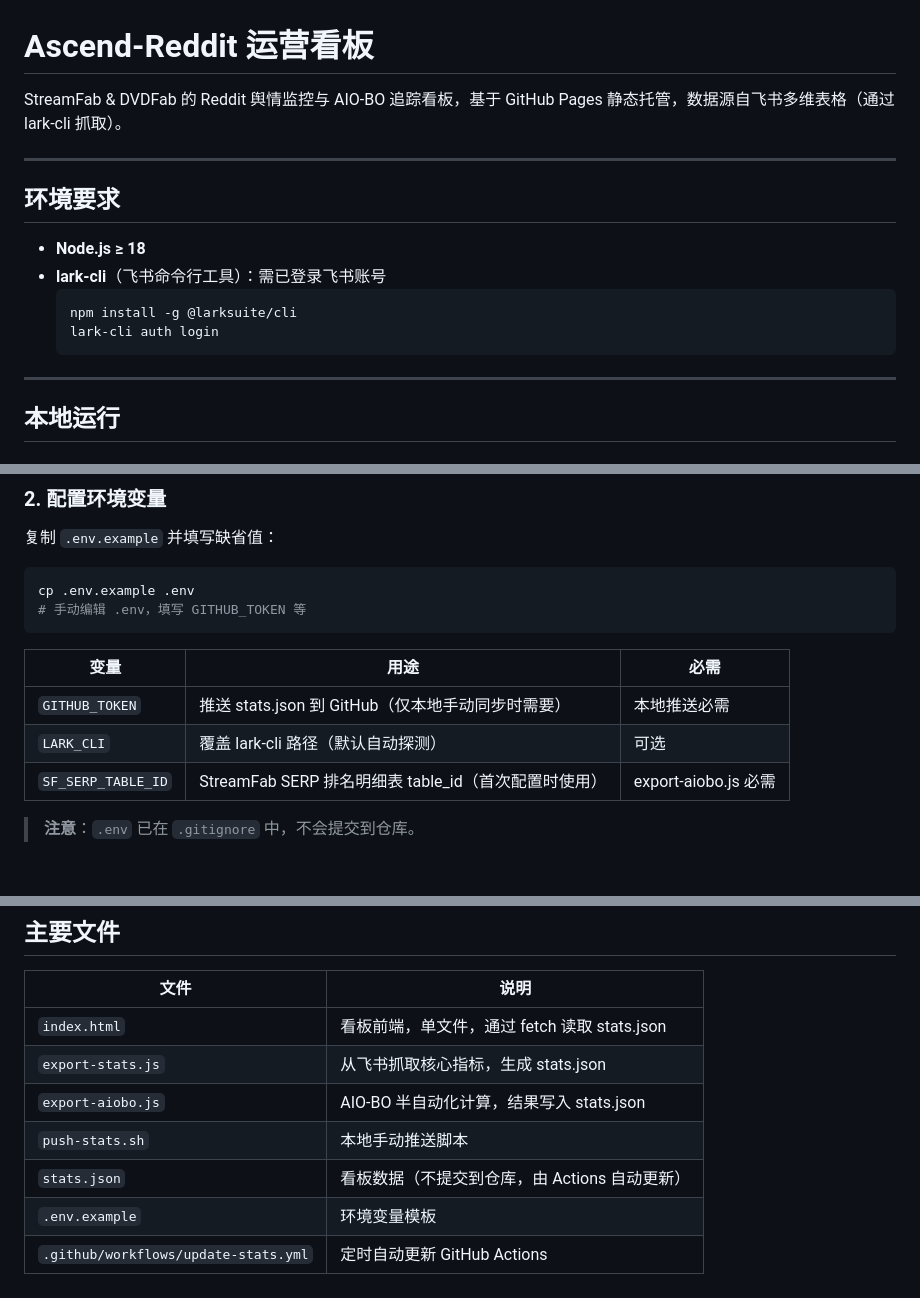
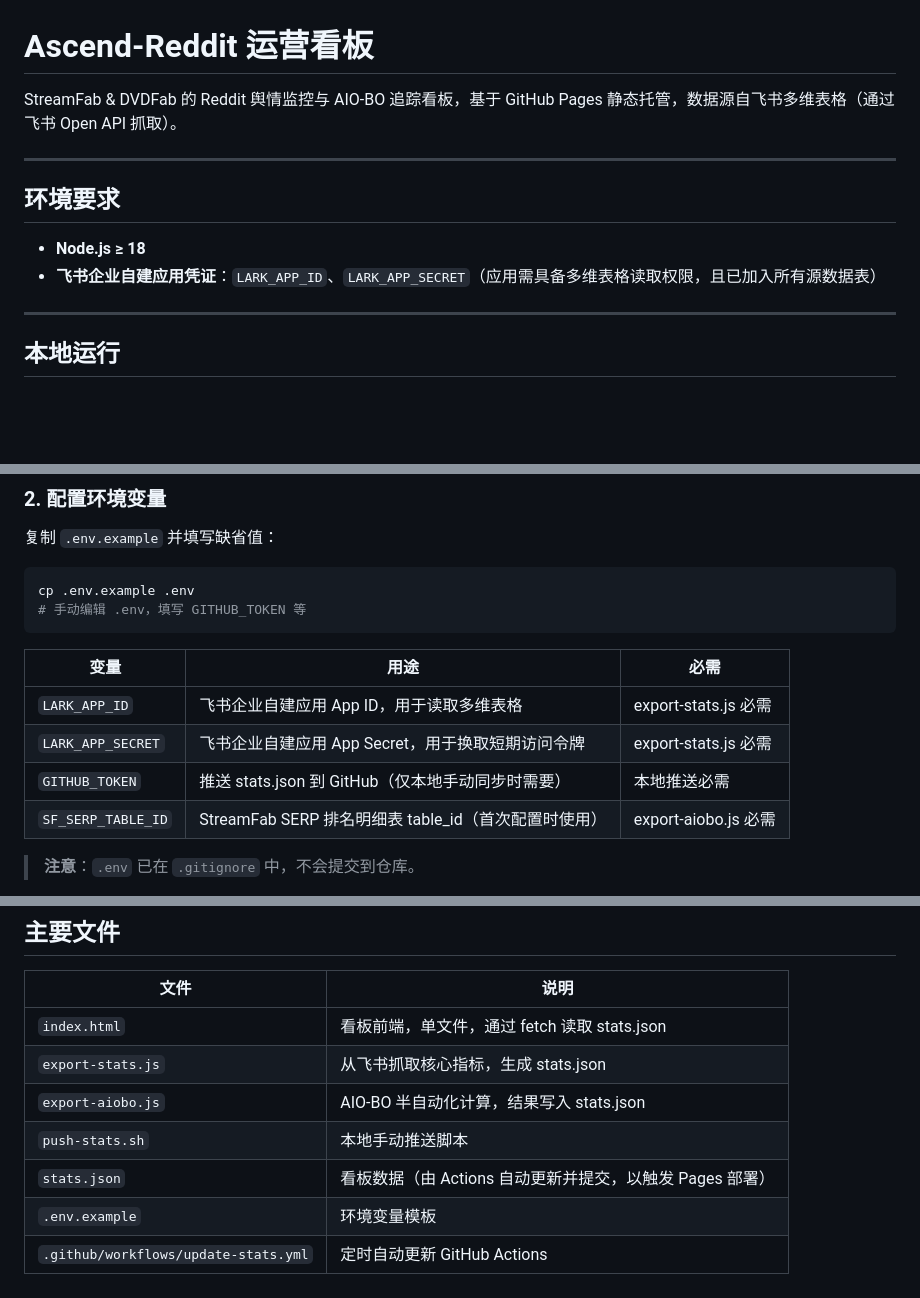
Before and after one commit to erikainworking-cloud/reddit-dashboard, a Markdown page: README.md, 3 parts joined by grey strips. Rendered like a GitHub page; blank space fills up the shorter version.

````diff
--- a/README.md
+++ b/README.md
@@ -1,17 +1,13 @@
 # Ascend-Reddit 运营看板
 
-StreamFab & DVDFab 的 Reddit 舆情监控与 AIO-BO 追踪看板，基于 GitHub Pages 静态托管，数据源自飞书多维表格（通过 lark-cli 抓取）。
+StreamFab & DVDFab 的 Reddit 舆情监控与 AIO-BO 追踪看板，基于 GitHub Pages 静态托管，数据源自飞书多维表格（通过飞书 Open API 抓取）。
 
 ---
 
 ## 环境要求
 
 - **Node.js ≥ 18**
-- **lark-cli**（飞书命令行工具）：需已登录飞书账号
-  ```bash
-  npm install -g @larksuite/cli
-  lark-cli auth login
-  ```
+- **飞书企业自建应用凭证**：`LARK_APP_ID`、`LARK_APP_SECRET`（应用需具备多维表格读取权限，且已加入所有源数据表）
 
 ---
 
@@ -35,8 +31,9 @@ cp .env.example .env
 
 | 变量 | 用途 | 必需 |
 |------|------|------|
+| `LARK_APP_ID` | 飞书企业自建应用 App ID，用于读取多维表格 | export-stats.js 必需 |
+| `LARK_APP_SECRET` | 飞书企业自建应用 App Secret，用于换取短期访问令牌 | export-stats.js 必需 |
 | `GITHUB_TOKEN` | 推送 stats.json 到 GitHub（仅本地手动同步时需要） | 本地推送必需 |
-| `LARK_CLI` | 覆盖 lark-cli 路径（默认自动探测） | 可选 |
 | `SF_SERP_TABLE_ID` | StreamFab SERP 排名明细表 table_id（首次配置时使用） | export-aiobo.js 必需 |
 
 > **注意**：`.env` 已在 `.gitignore` 中，不会提交到仓库。
@@ -176,6 +194,6 @@ SF_SERP_TABLE_ID=tblXXX node export-aiobo.js --update
 | `export-stats.js` | 从飞书抓取核心指标，生成 stats.json |
 | `export-aiobo.js` | AIO-BO 半自动化计算，结果写入 stats.json |
 | `push-stats.sh` | 本地手动推送脚本 |
-| `stats.json` | 看板数据（不提交到仓库，由 Actions 自动更新） |
+| `stats.json` | 看板数据（由 Actions 自动更新并提交，以触发 Pages 部署） |
 | `.env.example` | 环境变量模板 |
 | `.github/workflows/update-stats.yml` | 定时自动更新 GitHub Actions |
````
Also changed, not shown: other parts of README.md (+30 -9 lines).
